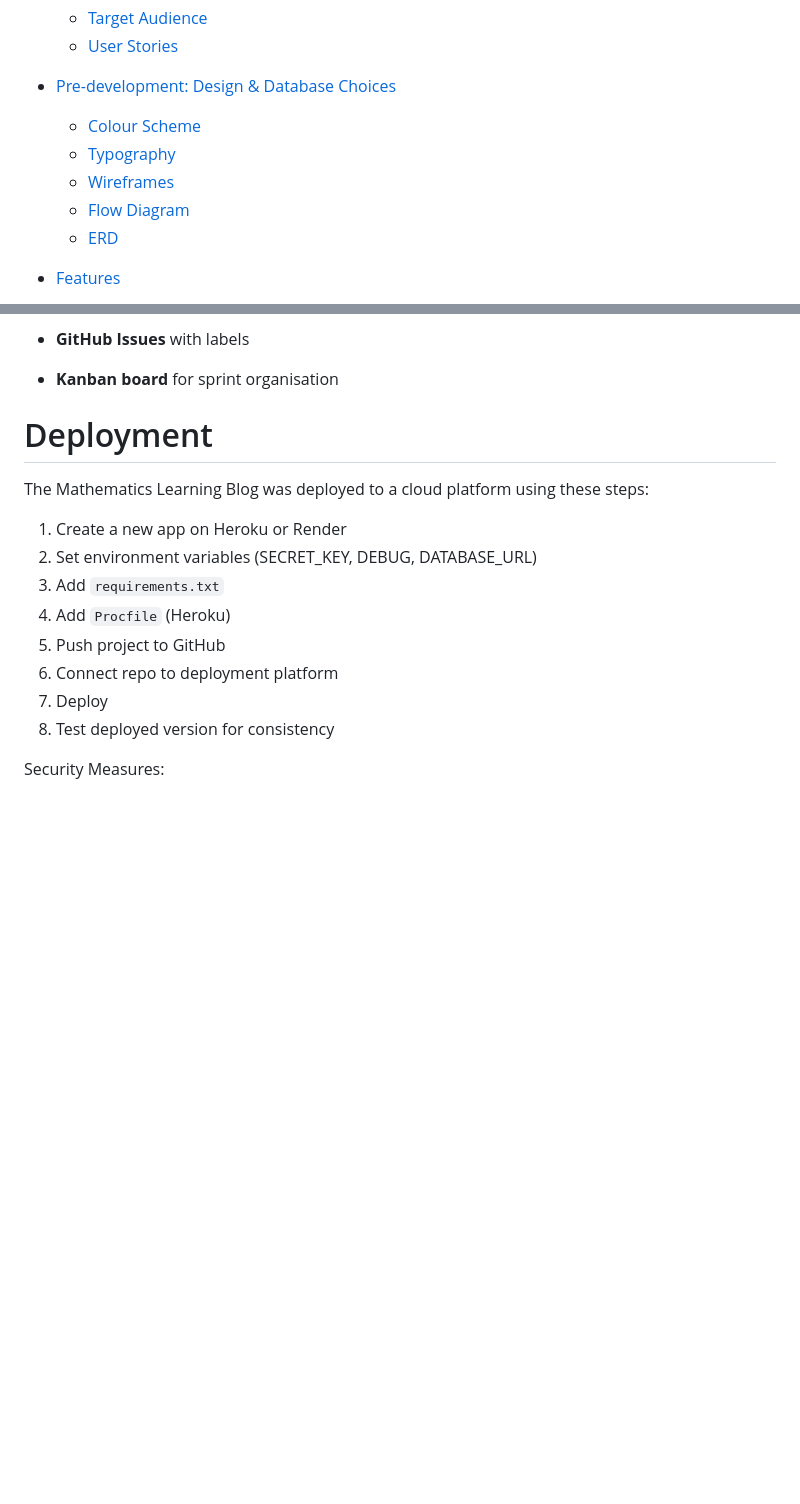
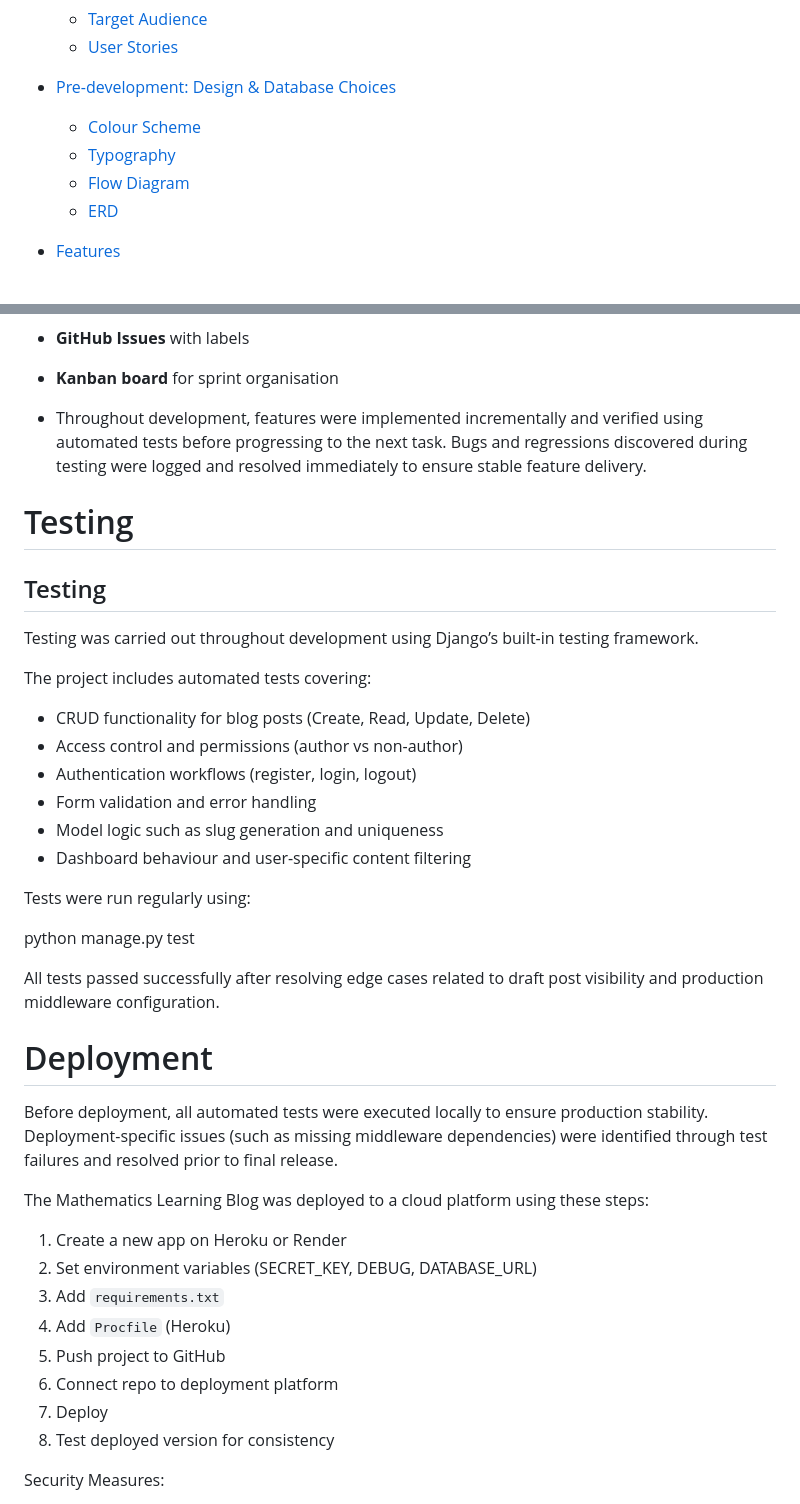
Before and after one commit to Uche05/mathsisitDjBlog, a Markdown page: README.md, 2 parts joined by grey strips. Drawn GitHub-style; blank space fills up the shorter version.

```diff
--- a/README.md
+++ b/README.md
@@ -22,7 +22,6 @@ All sensitive data (SECRET_KEY, database URL, etc.) is handled securely using en
 
   * [Colour Scheme](#colour-scheme)
   * [Typography](#typography)
-  * [Wireframes](#wireframes)
   * [Flow Diagram](#flow-diagram)
   * [ERD](#erd)
 * [Features](#features)
@@ -303,8 +300,36 @@ The project was developed using Agile principles with:
 * **GitHub Issues** with labels
 * **Kanban board** for sprint organisation
 
+- Throughout development, features were implemented incrementally and verified using
+automated tests before progressing to the next task. Bugs and regressions discovered
+during testing were logged and resolved immediately to ensure stable feature delivery.
+
+# Testing
+## Testing
+
+Testing was carried out throughout development using Django’s built-in testing framework.
+
+The project includes automated tests covering:
+- CRUD functionality for blog posts (Create, Read, Update, Delete)
+- Access control and permissions (author vs non-author)
+- Authentication workflows (register, login, logout)
+- Form validation and error handling
+- Model logic such as slug generation and uniqueness
+- Dashboard behaviour and user-specific content filtering
+
+Tests were run regularly using:
+
+python manage.py test
+
+All tests passed successfully after resolving edge cases related to draft post visibility
+and production middleware configuration.
+
 
 # Deployment
+Before deployment, all automated tests were executed locally to ensure production
+stability. Deployment-specific issues (such as missing middleware dependencies)
+were identified through test failures and resolved prior to final release.
+
 
 The Mathematics Learning Blog was deployed to a cloud platform using these steps:
 
```
Also changed, not shown: other parts of README.md (+7 -9 lines), TESTING.md (+74 -78 lines), documentation/home.png (added).
